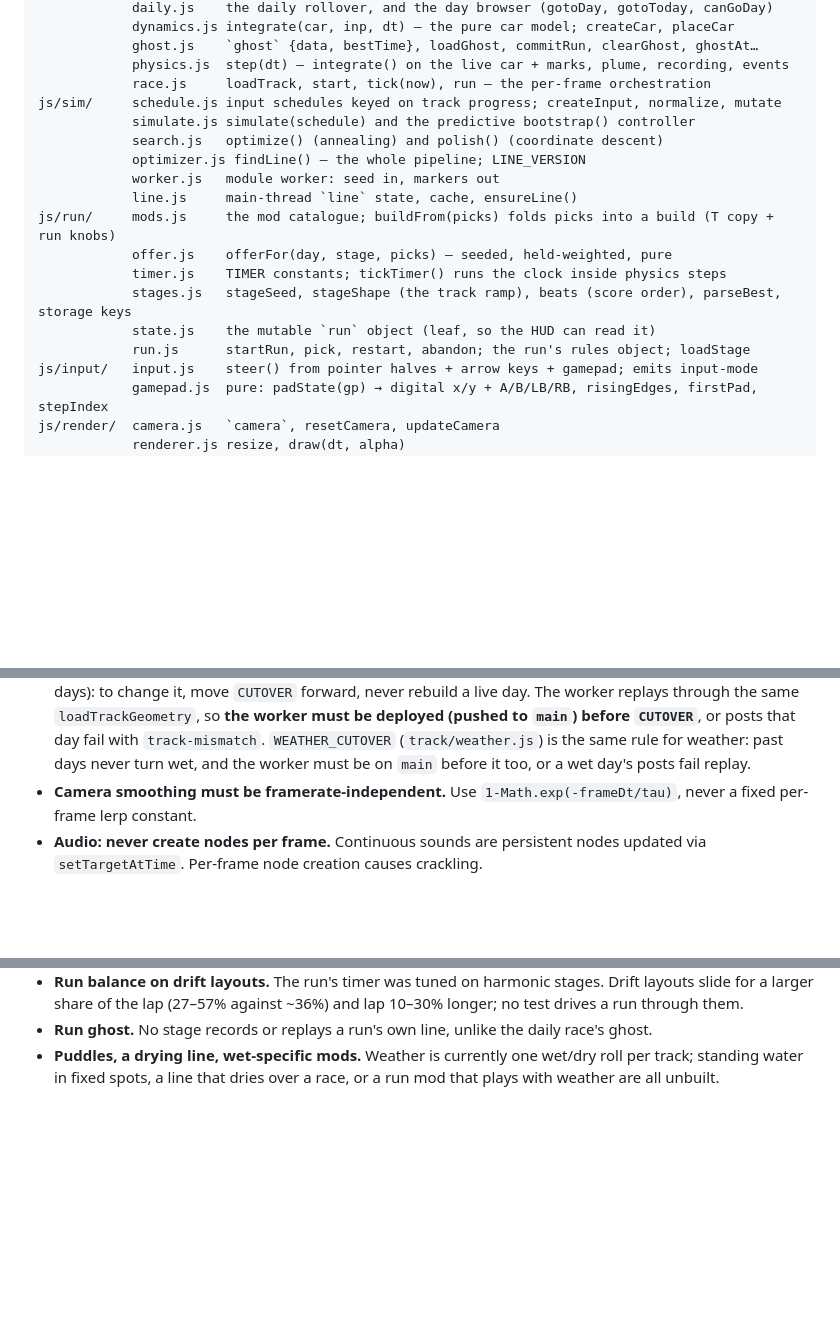
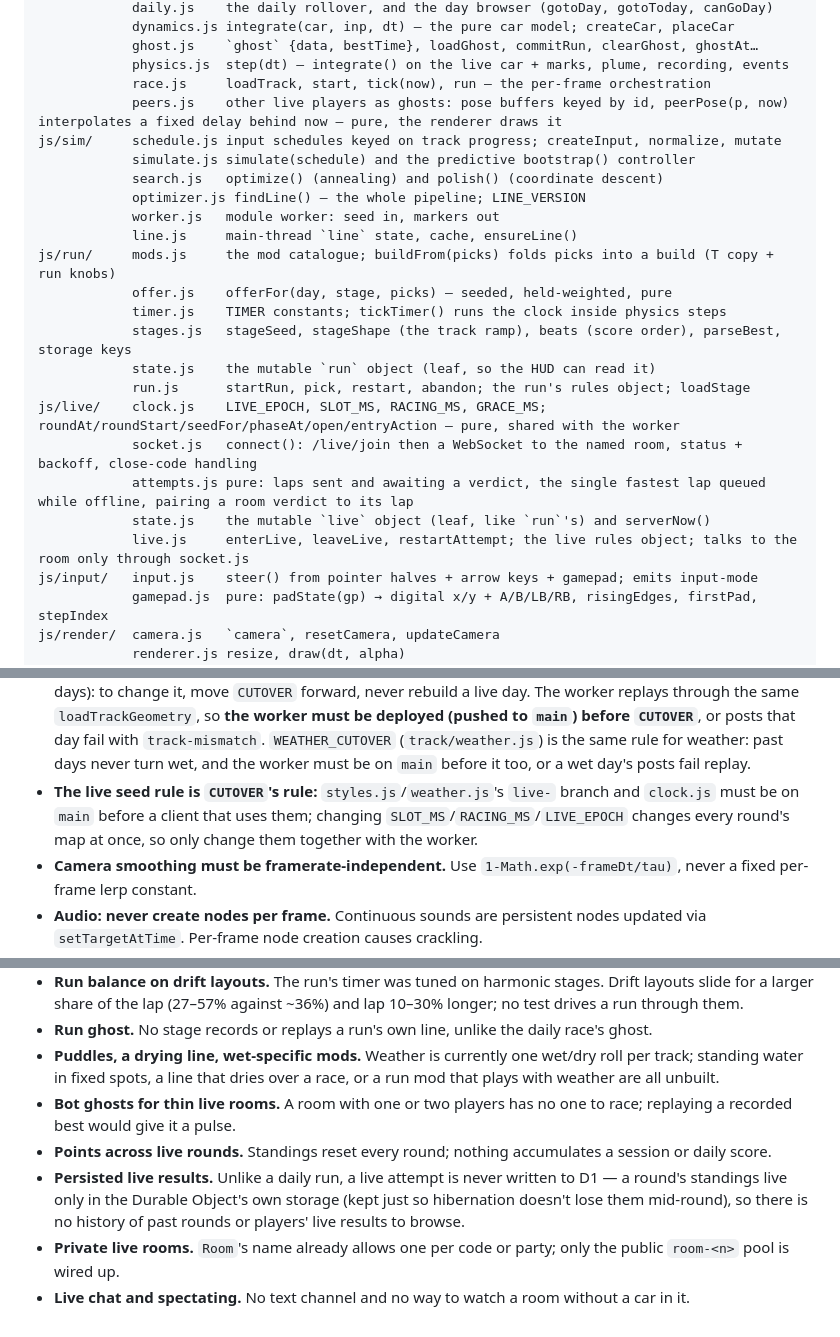
Before and after one commit to ryanmarc/neondrift, a Markdown page: CLAUDE.md, 3 parts joined by grey strips. GitHub-like rendering; blank space fills up the shorter version.

```diff
--- a/CLAUDE.md
+++ b/CLAUDE.md
@@ -308,6 +346,7 @@ js/game/    state.js    `car`, `race`, resetRace
             ghost.js    `ghost` {data, bestTime}, loadGhost, commitRun, clearGhost, ghostAt…
             physics.js  step(dt) — integrate() on the live car + marks, plume, recording, events
             race.js     loadTrack, start, tick(now), run — the per-frame orchestration
+            peers.js    other live players as ghosts: pose buffers keyed by id, peerPose(p, now) interpolates a fixed delay behind now — pure, the renderer draws it
 js/sim/     schedule.js input schedules keyed on track progress; createInput, normalize, mutate
             simulate.js simulate(schedule) and the predictive bootstrap() controller
             search.js   optimize() (annealing) and polish() (coordinate descent)
@@ -320,6 +359,11 @@ js/run/     mods.js     the mod catalogue; buildFrom(picks) folds picks into a b
             stages.js   stageSeed, stageShape (the track ramp), beats (score order), parseBest, storage keys
             state.js    the mutable `run` object (leaf, so the HUD can read it)
             run.js      startRun, pick, restart, abandon; the run's rules object; loadStage
+js/live/    clock.js    LIVE_EPOCH, SLOT_MS, RACING_MS, GRACE_MS; roundAt/roundStart/seedFor/phaseAt/open/entryAction — pure, shared with the worker
+            socket.js   connect(): /live/join then a WebSocket to the named room, status + backoff, close-code handling
+            attempts.js pure: laps sent and awaiting a verdict, the single fastest lap queued while offline, pairing a room verdict to its lap
+            state.js    the mutable `live` object (leaf, like `run`'s) and serverNow()
+            live.js     enterLive, leaveLive, restartAttempt; the live rules object; talks to the room only through socket.js
 js/input/   input.js    steer() from pointer halves + arrow keys + gamepad; emits input-mode
             gamepad.js  pure: padState(gp) → digital x/y + A/B/LB/RB, risingEdges, firstPad, stepIndex
 js/render/  camera.js   `camera`, resetCamera, updateCamera
@@ -401,6 +447,10 @@ Conventions:
   `WEATHER_CUTOVER` (`track/weather.js`) is the same rule for weather: past
   days never turn wet, and the worker must be on `main` before it too, or a
   wet day's posts fail replay.
+- **The live seed rule is `CUTOVER`'s rule:** `styles.js`/`weather.js`'s
+  `live-` branch and `clock.js` must be on `main` before a client that uses
+  them; changing `SLOT_MS`/`RACING_MS`/`LIVE_EPOCH` changes every round's map
+  at once, so only change them together with the worker.
 - **Camera smoothing must be framerate-independent.** Use
   `1-Math.exp(-frameDt/tau)`, never a fixed per-frame lerp constant.
 - **Audio: never create nodes per frame.** Continuous sounds are persistent nodes
@@ -801,3 +876,15 @@ are rejected), validation, and the client identity.
 - **Puddles, a drying line, wet-specific mods.** Weather is currently one
   wet/dry roll per track; standing water in fixed spots, a line that dries
   over a race, or a run mod that plays with weather are all unbuilt.
+- **Bot ghosts for thin live rooms.** A room with one or two players has no
+  one to race; replaying a recorded best would give it a pulse.
+- **Points across live rounds.** Standings reset every round; nothing
+  accumulates a session or daily score.
+- **Persisted live results.** Unlike a daily run, a live attempt is never
+  written to D1 — a round's standings live only in the Durable Object's own
+  storage (kept just so hibernation doesn't lose them mid-round), so there is
+  no history of past rounds or players' live results to browse.
+- **Private live rooms.** `Room`'s name already allows one per code or
+  party; only the public `room-<n>` pool is wired up.
+- **Live chat and spectating.** No text channel and no way to watch a room
+  without a car in it.
```
Also changed, not shown: other parts of CLAUDE.md (+69 -4 lines).
